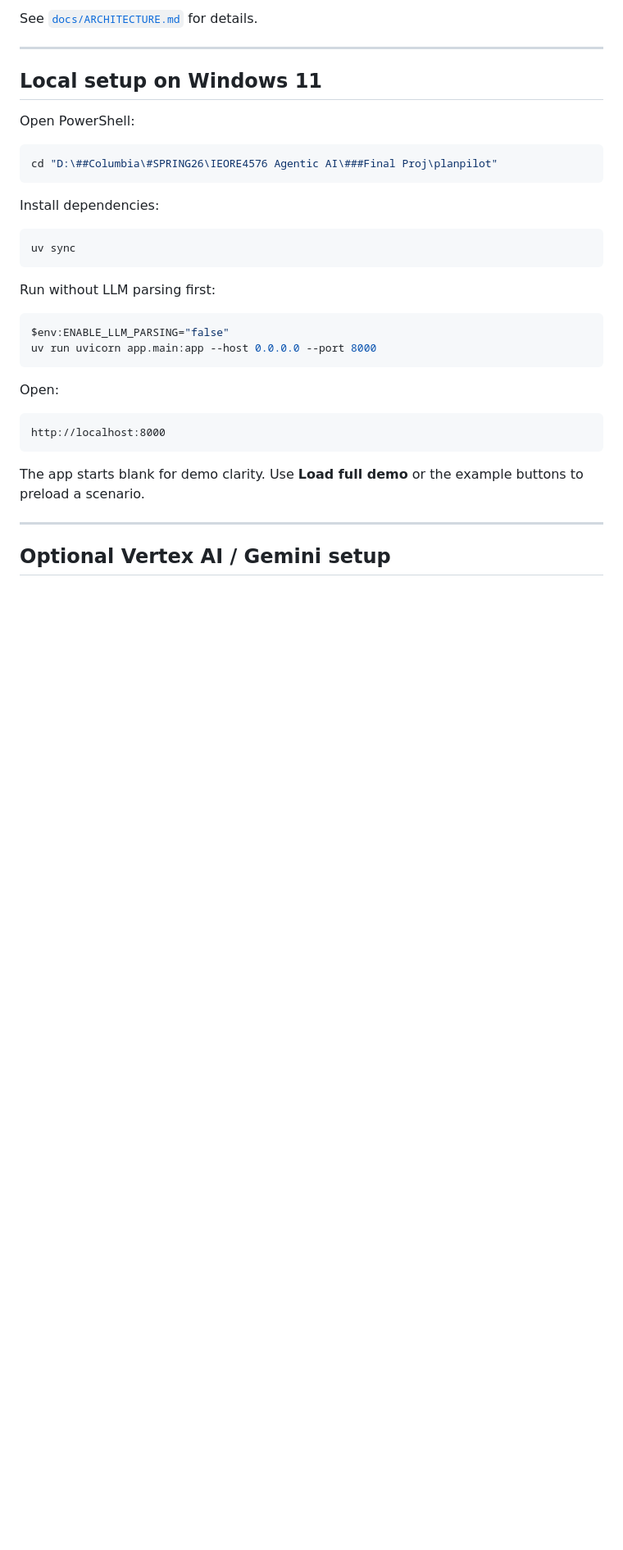
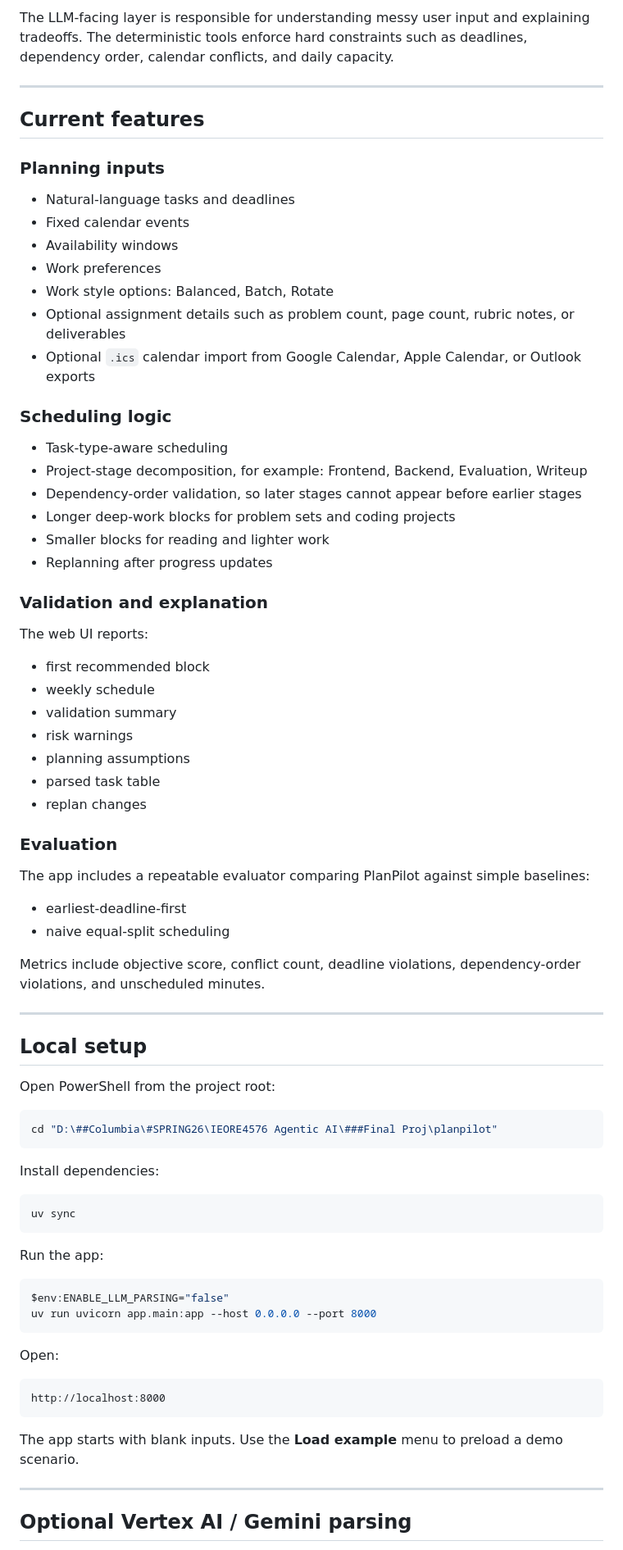
Before and after one commit to YLIU599/planpilot, a Markdown page: README.md, the part around one of its changes. Shown at 82% size. Drawn GitHub-style; blank space fills up the shorter version.

````diff
--- a/README.md
+++ b/README.md
@@ -74,12 +42,56 @@ Final schedule + explanation
 ```
 
-See [`docs/ARCHITECTURE.md`](docs/ARCHITECTURE.md) for details.
+The LLM-facing layer is responsible for understanding messy user input and explaining tradeoffs. The deterministic tools enforce hard constraints such as deadlines, dependency order, calendar conflicts, and daily capacity.
 
 ---
 
-## Local setup on Windows 11
+## Current features
 
-Open PowerShell:
+### Planning inputs
+
+- Natural-language tasks and deadlines
+- Fixed calendar events
+- Availability windows
+- Work preferences
+- Work style options: Balanced, Batch, Rotate
+- Optional assignment details such as problem count, page count, rubric notes, or deliverables
+- Optional `.ics` calendar import from Google Calendar, Apple Calendar, or Outlook exports
+
+### Scheduling logic
+
+- Task-type-aware scheduling
+- Project-stage decomposition, for example: Frontend, Backend, Evaluation, Writeup
+- Dependency-order validation, so later stages cannot appear before earlier stages
+- Longer deep-work blocks for problem sets and coding projects
+- Smaller blocks for reading and lighter work
+- Replanning after progress updates
+
+### Validation and explanation
+
+The web UI reports:
+
+- first recommended block
+- weekly schedule
+- validation summary
+- risk warnings
+- planning assumptions
+- parsed task table
+- replan changes
+
+### Evaluation
+
+The app includes a repeatable evaluator comparing PlanPilot against simple baselines:
+
+- earliest-deadline-first
+- naive equal-split scheduling
+
+Metrics include objective score, conflict count, deadline violations, dependency-order violations, and unscheduled minutes.
+
+---
+
+## Local setup
+
+Open PowerShell from the project root:
 
 ```powershell
 cd "D:\##Columbia\#SPRING26\IEORE4576 Agentic AI\###Final Proj\planpilot"
@@ -91,7 +103,7 @@ Install dependencies:
 uv sync
 ```
 
-Run without LLM parsing first:
+Run the app:
 
 ```powershell
 $env:ENABLE_LLM_PARSING="false"
@@ -104,9 +116,9 @@ Open:
 http://localhost:8000
 ```
 
-The app starts blank for demo clarity. Use **Load full demo** or the example buttons to preload a scenario.
+The app starts with blank inputs. Use the **Load example** menu to preload a demo scenario.
 
 ---
 
-## Optional Vertex AI / Gemini setup
+## Optional Vertex AI / Gemini parsing
 
````
Also changed, not shown: other parts of README.md (+69 -172 lines), BUSINESS_DOCUMENT.md (added, +117 -0 lines).
